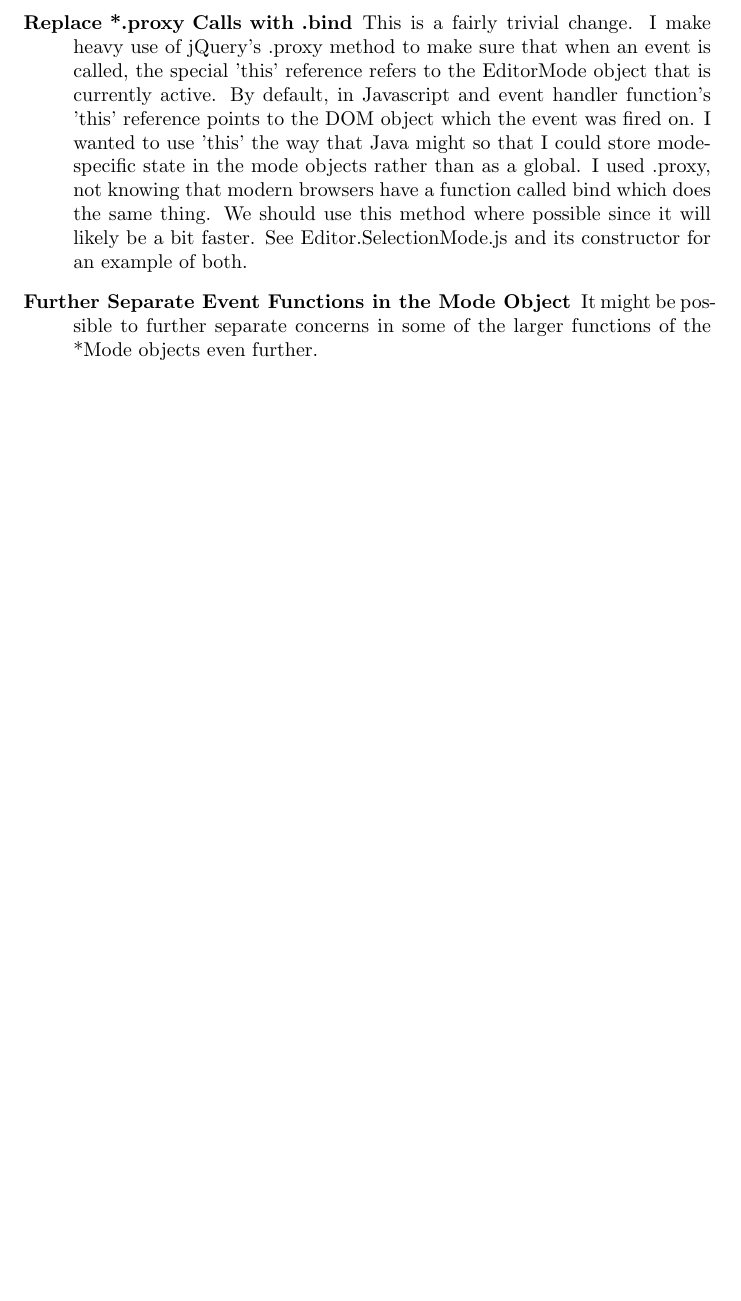
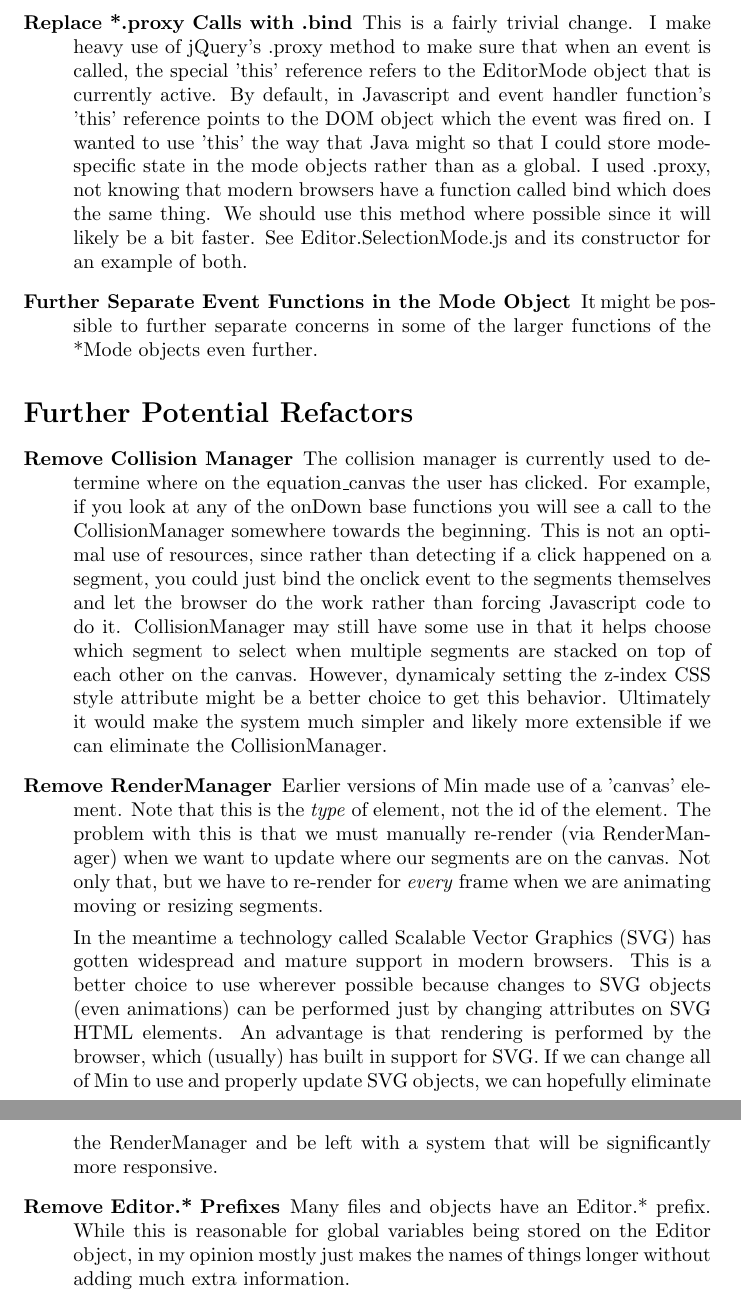
Before and after one commit to DPRL/min, a LaTeX document (pen_entry/doc/refactor.tex): part of page 4 of 4 before the commit and two parts of pages 4 and 5 of 5 after it, the two joined at a grey line, cut so that both start at the same text, the shorter picture padded with empty space. Compiled offline with pdfLaTeX.

Commit message:
Added a further refactors section

```diff
--- a/pen_entry/doc/refactor.tex
+++ b/pen_entry/doc/refactor.tex
@@ -156,5 +156,43 @@ the event system refactoring.
         the *Mode objects even further.
 \end{description}
 
+\section*{Further Potential Refactors}
+
+\begin{description}
+    \item[Remove Collision Manager] The collision manager is currently used to
+        determine where on the equation\_canvas the user has clicked. For
+        example, if you look at any of the onDown base functions you will see a
+        call to the CollisionManager somewhere towards the beginning. This is
+        not an optimal use of resources, since rather than detecting if a
+        click happened on a segment, you could just bind the onclick event to
+        the segments themselves and let the browser do the work rather than
+        forcing Javascript code to do it. CollisionManager may still have some
+        use in that it helps choose which segment to select when multiple
+        segments are stacked on top of each other on the canvas. However,
+        dynamicaly setting the z-index CSS style attribute might be a better
+        choice to get this behavior. Ultimately it would make the system much
+        simpler and likely more extensible if we can eliminate the
+        CollisionManager.
+    \item[Remove RenderManager] Earlier versions of Min made use of a 'canvas'
+        element. Note that this is the \emph{type} of element, not the id of the
+        element. The problem with this is that we must manually re-render (via
+        RenderManager) when we want to update where our segments are on the
+        canvas. Not only that, but we have to re-render for \emph{every} frame
+        when we are animating moving or resizing segments.
+
+        In the meantime a technology called Scalable Vector Graphics (SVG) has
+        gotten widespread and mature support in modern browsers. This is a
+        better choice to use wherever possible because changes to SVG objects
+        (even animations) can be performed just by changing attributes on SVG
+        HTML elements. An advantage is that rendering is performed by the
+        browser, which (usually) has built in support for SVG. If we can change
+        all of Min to use and properly update SVG objects, we can hopefully
+        eliminate the RenderManager and be left with a system that will be
+        significantly  more responsive.
+    \item[Remove Editor.* Prefixes] Many files and objects have an Editor.*
+        prefix. While this is reasonable for global variables being stored on
+        the Editor object, in my opinion mostly just makes the names of things longer
+        without adding much extra information.
+\end{description}
 
 \end{document}
```
